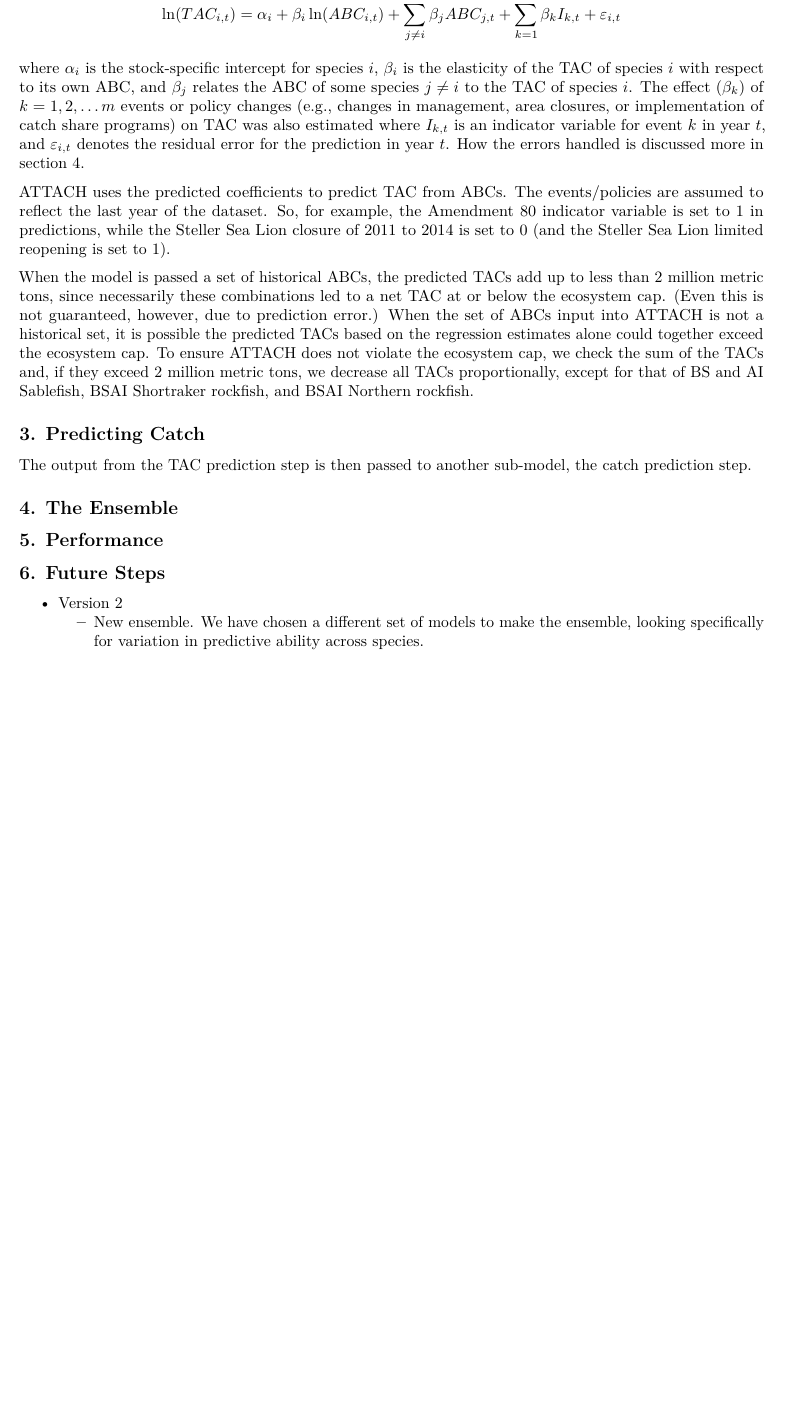
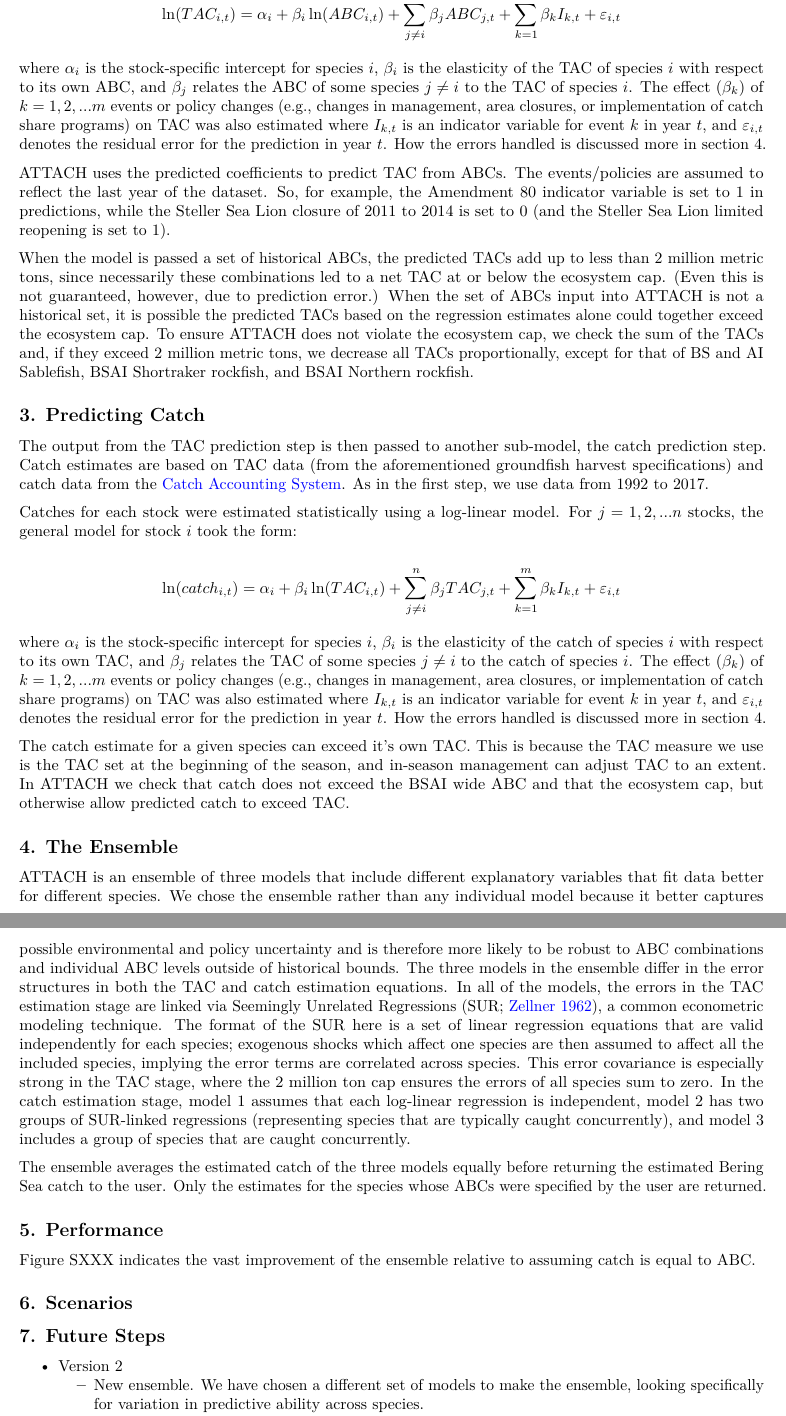
Before and after one commit to alanhaynie-NOAA/catchfunction, an R Markdown document (doc/ATTACH_vignette.Rmd): part of page 2 of 2 before the commit and two parts of pages 2 and 3 of 3 after it, the two joined at a grey line, cut so that both start at the same text, the shorter picture padded with empty space. Rendered offline with R 4.5, knitr and Pandoc, then LaTeX, with nearby package versions.

Commit message:
updates to manual and vignette

```diff
--- a/doc/ATTACH_vignette.Rmd
+++ b/doc/ATTACH_vignette.Rmd
@@ -6,3 +6,4 @@ date: "Feb 6 2020"
+urlcolor: blue
 #output: rmarkdown::html_vignette
 output: rmarkdown::pdf_document
 vignette: >
@@ -53,22 +53,37 @@ $$
 \ln(TAC_{i,t}) = \alpha_{i} + \beta_{i}\ln(ABC_{i,t}) + \sum_{j \neq i}^n \beta_{j} ABC_{j,t} + \sum_{k=1}^m \beta_{k}I_{k,t} + \varepsilon_{i,t}
 $$
 
-where $\alpha_{i}$ is the stock-specific intercept for species $i$, $\beta_i$ is the elasticity of the TAC of species $i$ with respect to its own ABC, and $\beta_j$ relates the ABC of some species $j \neq i$ to the TAC of species $i$. The effect ($\beta_k$) of $k =1, 2, … m$ events or policy changes (e.g., changes in management, area closures, or implementation of catch share programs) on TAC was also estimated where $I_{k,t}$ is an indicator variable for event $k$ in year $t$, and $\varepsilon_{i,t}$ denotes the residual error for the prediction in year $t$.  How the errors handled is discussed more in section 4.
+where $\alpha_{i}$ is the stock-specific intercept for species $i$, $\beta_i$ is the elasticity of the TAC of species $i$ with respect to its own ABC, and $\beta_j$ relates the ABC of some species $j \neq i$ to the TAC of species $i$. The effect ($\beta_k$) of $k =1, 2, ... m$ events or policy changes (e.g., changes in management, area closures, or implementation of catch share programs) on TAC was also estimated where $I_{k,t}$ is an indicator variable for event $k$ in year $t$, and $\varepsilon_{i,t}$ denotes the residual error for the prediction in year $t$.  How the errors handled is discussed more in section 4.
 
 ATTACH uses the predicted coefficients to predict TAC from ABCs. The events/policies are assumed to reflect the last year of the dataset.  So, for example, the Amendment 80 indicator variable is set to 1 in predictions, while the Steller Sea Lion closure of 2011 to 2014 is set to 0 (and the Steller Sea Lion limited reopening is set to 1).
 
 When the model is passed a set of historical ABCs, the predicted TACs add up to less than 2 million metric tons, since necessarily these combinations led to a net TAC at or below the ecosystem cap. (Even this is not guaranteed, however, due to prediction error.)  When the set of ABCs input into ATTACH is not a historical set, it is possible the predicted TACs based on the regression estimates alone could together exceed the ecosystem cap.  To ensure ATTACH does not violate the ecosystem cap, we check the sum of the TACs and, if they exceed 2 million metric tons, we decrease all TACs proportionally, except for that of BS and AI Sablefish, BSAI Shortraker rockfish, and BSAI Northern rockfish.
 
 ## 3. Predicting Catch
+The output from the TAC prediction step is then passed to another sub-model, the catch prediction step.  Catch estimates are based on TAC data (from the aforementioned groundfish harvest specifications) and catch data from the [Catch Accounting System](https://www.fisheries.noaa.gov/alaska/sustainable-fisheries/alaska-catch-accounting-system).  As in the first step, we use data from 1992 to 2017.
 
-The output from the TAC prediction step is then passed to another sub-model, the catch prediction step.
+Catches for each stock were estimated statistically using a log-linear model. For $j = 1, 2, ... n$ stocks, the general model for stock $i$ took the form:
+
+$$
+\ln(catch_{i,t}) = \alpha_{i} + \beta_{i}\ln(TAC_{i,t}) + \sum_{j \neq i}^n \beta_{j} TAC_{j,t} + \sum_{k=1}^m \beta_{k}I_{k,t} + \varepsilon_{i,t}
+$$
+
+where $\alpha_{i}$ is the stock-specific intercept for species $i$, $\beta_i$ is the elasticity of the catch of species $i$ with respect to its own TAC, and $\beta_j$ relates the TAC of some species $j \neq i$ to the catch of species $i$. The effect ($\beta_k$) of $k =1, 2, ... m$ events or policy changes (e.g., changes in management, area closures, or implementation of catch share programs) on TAC was also estimated where $I_{k,t}$ is an indicator variable for event $k$ in year $t$, and $\varepsilon_{i,t}$ denotes the residual error for the prediction in year $t$.  How the errors handled is discussed more in section 4.
+
+The catch estimate for a given species can exceed it's own TAC.  This is because the TAC measure we use is the TAC set at the beginning of the season, and in-season management can adjust TAC to an extent.  In ATTACH we check that catch does not exceed the BSAI wide ABC and that the ecosystem cap, but otherwise allow predicted catch to exceed TAC.
+
 
 ## 4. The Ensemble
+ATTACH is an ensemble of three models that include different explanatory variables that fit data better for different species.  We chose the ensemble rather than any individual model because it better captures possible environmental and policy uncertainty and is therefore more likely to be robust to ABC combinations and individual ABC levels outside of historical bounds. The three models in the ensemble differ in the error structures in both the TAC and catch estimation equations. In all of the models, the errors in the TAC estimation stage are linked via Seemingly Unrelated Regressions (SUR; [Zellner 1962](https://www.jstor.org/stable/2281644?seq=1)), a common econometric modeling technique. The format of the SUR here is a set of linear regression equations that are valid independently for each species; exogenous shocks which affect one species are then assumed to affect all the included species, implying the error terms are correlated across species. This error covariance is especially strong in the TAC stage, where the 2 million ton cap ensures the errors of all species sum to zero. In the catch estimation stage, model 1 assumes that each log-linear regression is independent, model 2 has two groups of SUR-linked regressions (representing species that are typically caught concurrently), and model 3 includes a group of species that are caught concurrently.
+
+The ensemble averages the estimated catch of the three models equally before returning the estimated Bering Sea catch to the user.  Only the estimates for the species whose ABCs were specified by the user are returned.
 
 ## 5. Performance
+Figure SXXX indicates the vast improvement of the ensemble relative to assuming catch is equal to ABC.
 
-## 6. Future Steps
+## 6. Scenarios
 
+## 7. Future Steps
 +  Version 2
     + New ensemble.  We have chosen a different set of models to make the ensemble, looking specifically for variation in predictive ability across species.
     + More data. 2018 and 2019 data is now available.
```
Also changed, not shown: R/catch_function.R (+13 -6 lines), doc/ATTACH_vignette.pdf, doc/ATTACH_vignette.Rmd (11 more changed lines), 2 other files.
